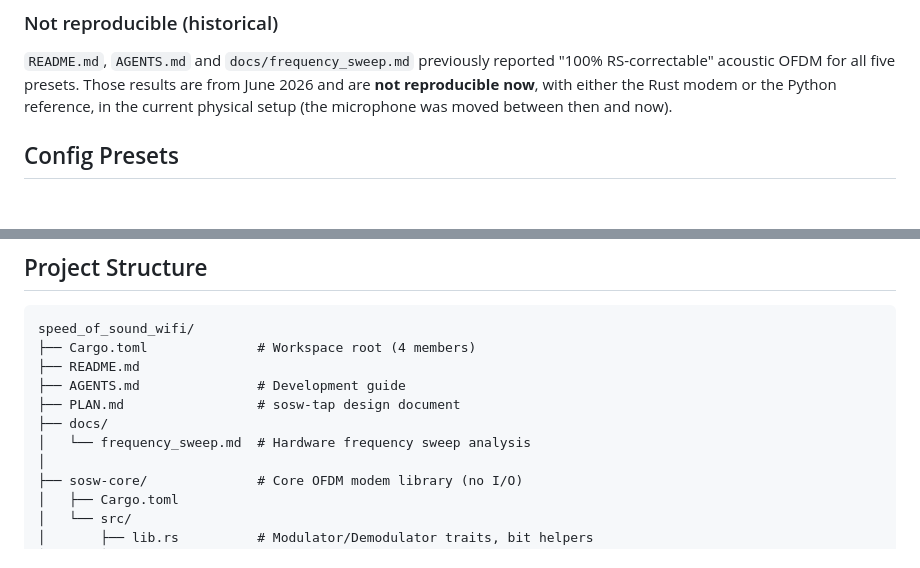
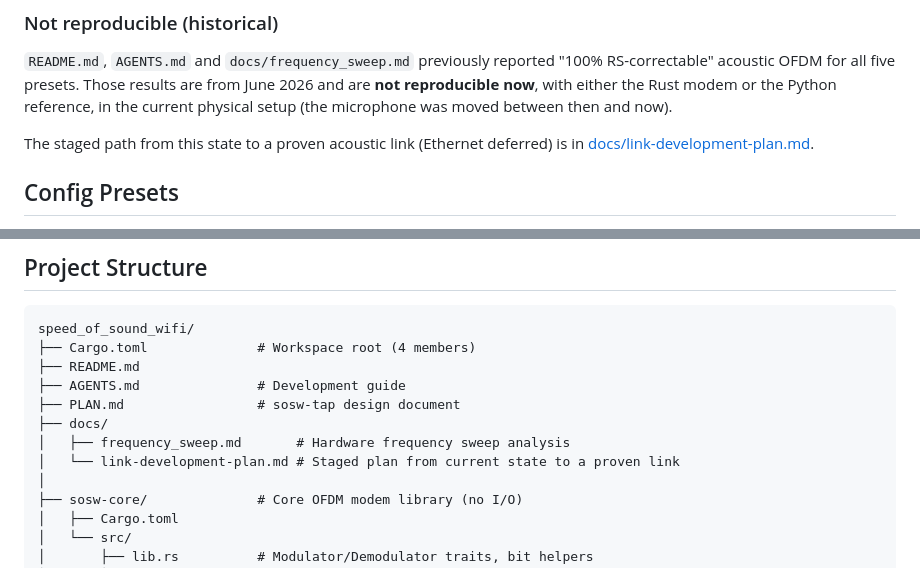
Before and after one commit to furrysalamander/speed_of_sound_wifi, a Markdown page: README.md, 2 parts joined by grey strips. Rendered like a GitHub page; blank space fills up the shorter version.

```diff
--- a/README.md
+++ b/README.md
@@ -157,6 +157,9 @@ confirmed; the capture-path cause is a hypothesis, not a verified fact.
 June 2026 and are **not reproducible now**, with either the Rust modem or the
 Python reference, in the current physical setup (the microphone was moved between
 then and now).
+
+The staged path from this state to a proven acoustic link (Ethernet deferred) is
+in [docs/link-development-plan.md](docs/link-development-plan.md).
 
 ## Config Presets
 
@@ -322,7 +325,8 @@ speed_of_sound_wifi/
 ├── AGENTS.md               # Development guide
 ├── PLAN.md                 # sosw-tap design document
 ├── docs/
-│   └── frequency_sweep.md  # Hardware frequency sweep analysis
+│   ├── frequency_sweep.md       # Hardware frequency sweep analysis
+│   └── link-development-plan.md # Staged plan from current state to a proven link
 │
 ├── sosw-core/              # Core OFDM modem library (no I/O)
 │   ├── Cargo.toml
```
Also changed, not shown: AGENTS.md (+3 -0 lines), docs/link-development-plan.md (added, +206 -0 lines).
